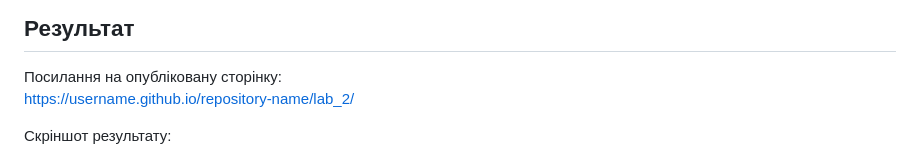
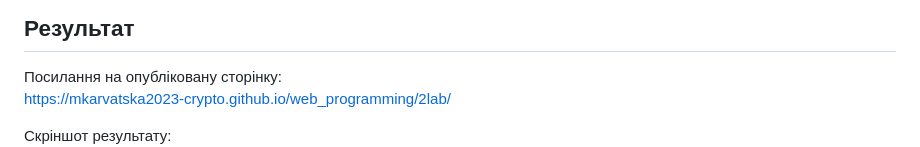
Before and after one commit to mkarvatska2023-crypto/web_programming, a Markdown page: 2lab/README.md, the part around the change. Rendered like a GitHub page.

Commit message:
звіт до лаб 2

```diff
--- a/2lab/README.md
+++ b/2lab/README.md
@@ -41,7 +41,7 @@
 
 ## Результат
 Посилання на опубліковану сторінку:
-[https://username.github.io/repository-name/lab_2/](https://username.github.io/repository-name/lab_2/)
+[https://mkarvatska2023-crypto.github.io/web_programming/2lab/](https://mkarvatska2023-crypto.github.io/web_programming/2lab//)
 
 Скріншот результату:
 ![Результат лабораторної роботи](./Знімок%20екрана%202026-10-15%20104650.png)
```
